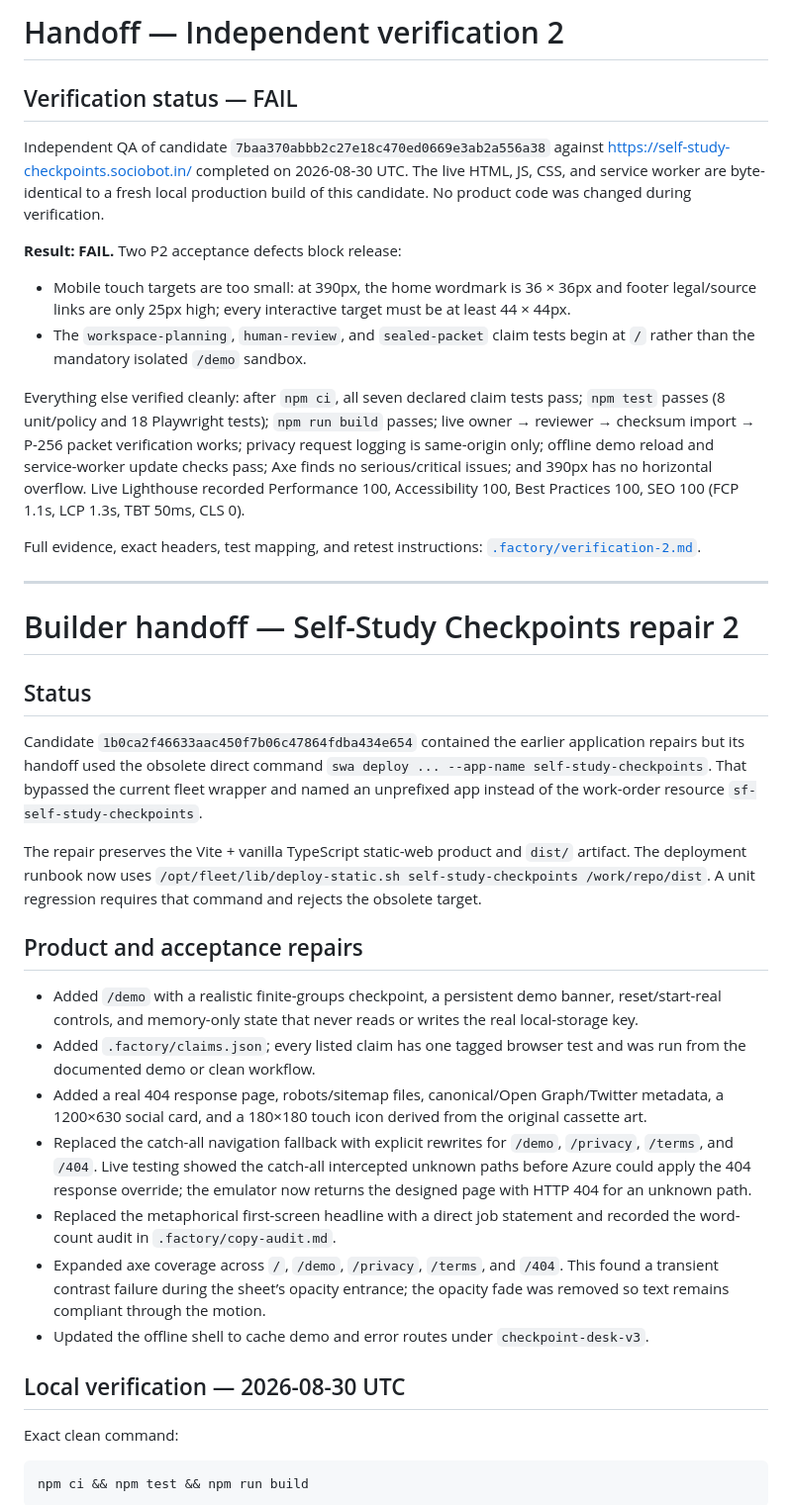
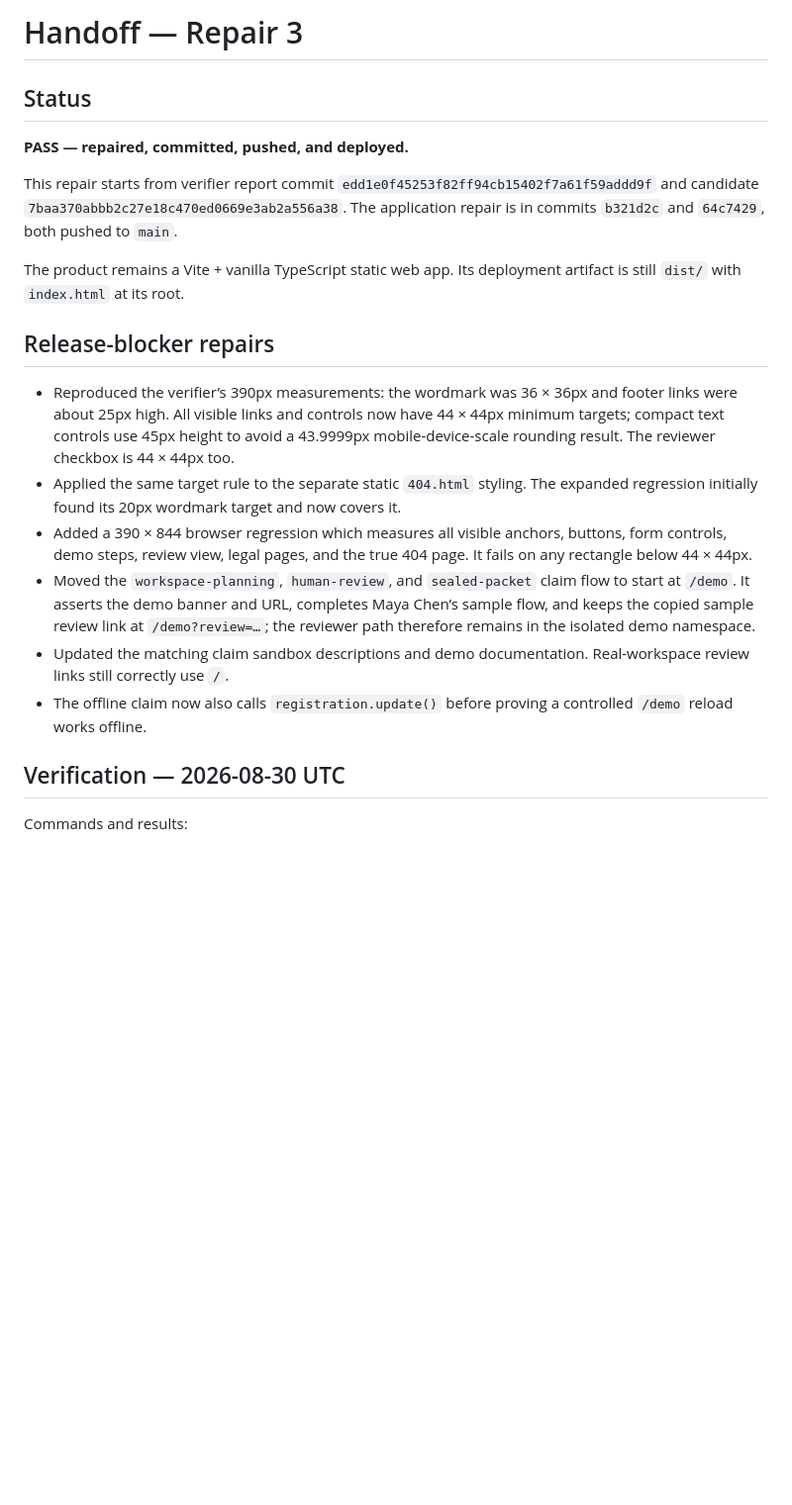
Before and after one commit to B-Divyesh/sf-self-study-checkpoints, a Markdown page: .factory/handoff.md, the part around one of its changes. Shown at 99% size. Drawn GitHub-style; blank space fills up the shorter version.

````diff
--- a/.factory/handoff.md
+++ b/.factory/handoff.md
@@ -1,43 +1,23 @@
-# Handoff — Independent verification 2
-
-## Verification status — FAIL
-
-Independent QA of candidate `7baa370abbb2c27e18c470ed0669e3ab2a556a38` against <https://self-study-checkpoints.sociobot.in/> completed on 2026-08-30 UTC. The live HTML, JS, CSS, and service worker are byte-identical to a fresh local production build of this candidate. No product code was changed during verification.
-
-**Result: FAIL.** Two P2 acceptance defects block release:
-
-- Mobile touch targets are too small: at 390px, the home wordmark is 36 × 36px and footer legal/source links are only 25px high; every interactive target must be at least 44 × 44px.
-- The `workspace-planning`, `human-review`, and `sealed-packet` claim tests begin at `/` rather than the mandatory isolated `/demo` sandbox.
-
-Everything else verified cleanly: after `npm ci`, all seven declared claim tests pass; `npm test` passes (8 unit/policy and 18 Playwright tests); `npm run build` passes; live owner → reviewer → checksum import → P-256 packet verification works; privacy request logging is same-origin only; offline demo reload and service-worker update checks pass; Axe finds no serious/critical issues; and 390px has no horizontal overflow. Live Lighthouse recorded Performance 100, Accessibility 100, Best Practices 100, SEO 100 (FCP 1.1s, LCP 1.3s, TBT 50ms, CLS 0).
-
-Full evidence, exact headers, test mapping, and retest instructions: [`.factory/verification-2.md`](verification-2.md).
-
----
-
-# Builder handoff — Self-Study Checkpoints repair 2
+# Handoff — Repair 3
 
 ## Status
 
-Candidate `1b0ca2f46633aac450f7b06c47864fdba434e654` contained the earlier application repairs but its handoff used the obsolete direct command `swa deploy ... --app-name self-study-checkpoints`. That bypassed the current fleet wrapper and named an unprefixed app instead of the work-order resource `sf-self-study-checkpoints`.
+**PASS — repaired, committed, pushed, and deployed.**
 
-The repair preserves the Vite + vanilla TypeScript static-web product and `dist/` artifact. The deployment runbook now uses `/opt/fleet/lib/deploy-static.sh self-study-checkpoints /work/repo/dist`. A unit regression requires that command and rejects the obsolete target.
+This repair starts from verifier report commit `edd1e0f45253f82ff94cb15402f7a61f59addd9f` and candidate `7baa370abbb2c27e18c470ed0669e3ab2a556a38`. The application repair is in commits `b321d2c` and `64c7429`, both pushed to `main`.
 
-## Product and acceptance repairs
+The product remains a Vite + vanilla TypeScript static web app. Its deployment artifact is still `dist/` with `index.html` at its root.
 
-- Added `/demo` with a realistic finite-groups checkpoint, a persistent demo banner, reset/start-real controls, and memory-only state that never reads or writes the real local-storage key.
-- Added `.factory/claims.json`; every listed claim has one tagged browser test and was run from the documented demo or clean workflow.
-- Added a real 404 response page, robots/sitemap files, canonical/Open Graph/Twitter metadata, a 1200×630 social card, and a 180×180 touch icon derived from the original cassette art.
-- Replaced the catch-all navigation fallback with explicit rewrites for `/demo`, `/privacy`, `/terms`, and `/404`. Live testing showed the catch-all intercepted unknown paths before Azure could apply the 404 response override; the emulator now returns the designed page with HTTP 404 for an unknown path.
-- Replaced the metaphorical first-screen headline with a direct job statement and recorded the word-count audit in `.factory/copy-audit.md`.
-- Expanded axe coverage across `/`, `/demo`, `/privacy`, `/terms`, and `/404`. This found a transient contrast failure during the sheet’s opacity entrance; the opacity fade was removed so text remains compliant through the motion.
-- Updated the offline shell to cache demo and error routes under `checkpoint-desk-v3`.
+## Release-blocker repairs
 
-## Local verification — 2026-08-30 UTC
+- Reproduced the verifier’s 390px measurements: the wordmark was 36 × 36px and footer links were about 25px high. All visible links and controls now have 44 × 44px minimum targets; compact text controls use 45px height to avoid a 43.9999px mobile-device-scale rounding result. The reviewer checkbox is 44 × 44px too.
+- Applied the same target rule to the separate static `404.html` styling. The expanded regression initially found its 20px wordmark target and now covers it.
+- Added a 390 × 844 browser regression which measures all visible anchors, buttons, form controls, demo steps, review view, legal pages, and the true 404 page. It fails on any rectangle below 44 × 44px.
+- Moved the `workspace-planning`, `human-review`, and `sealed-packet` claim flow to start at `/demo`. It asserts the demo banner and URL, completes Maya Chen’s sample flow, and keeps the copied sample review link at `/demo?review=…`; the reviewer path therefore remains in the isolated demo namespace.
+- Updated the matching claim sandbox descriptions and demo documentation. Real-workspace review links still correctly use `/`.
+- The offline claim now also calls `registration.update()` before proving a controlled `/demo` reload works offline.
 
-Exact clean command:
+## Verification — 2026-08-30 UTC
 
-```sh
-npm ci && npm test && npm run build
-```
+Commands and results:
 
````
Also changed, not shown: other parts of .factory/handoff.md (+19 -25 lines).
